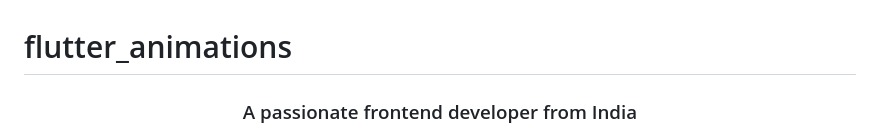
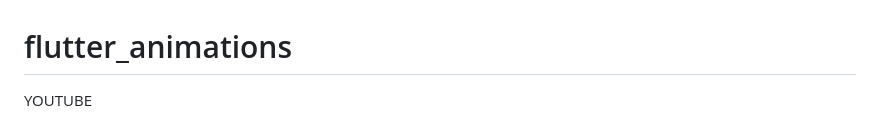
Before and after one commit to mazab99/flutter_ui_screens, a Markdown page: README.md, the part around one of its changes. Rendered like a GitHub page.

```diff
--- a/README.md
+++ b/README.md
@@ -1,4 +1,4 @@
 # flutter_animations
 
-<h3 align="center">A passionate frontend developer from India</h3>
+YOUTUBE
 
```
Also changed, not shown: other parts of README.md (+2 -4 lines).
